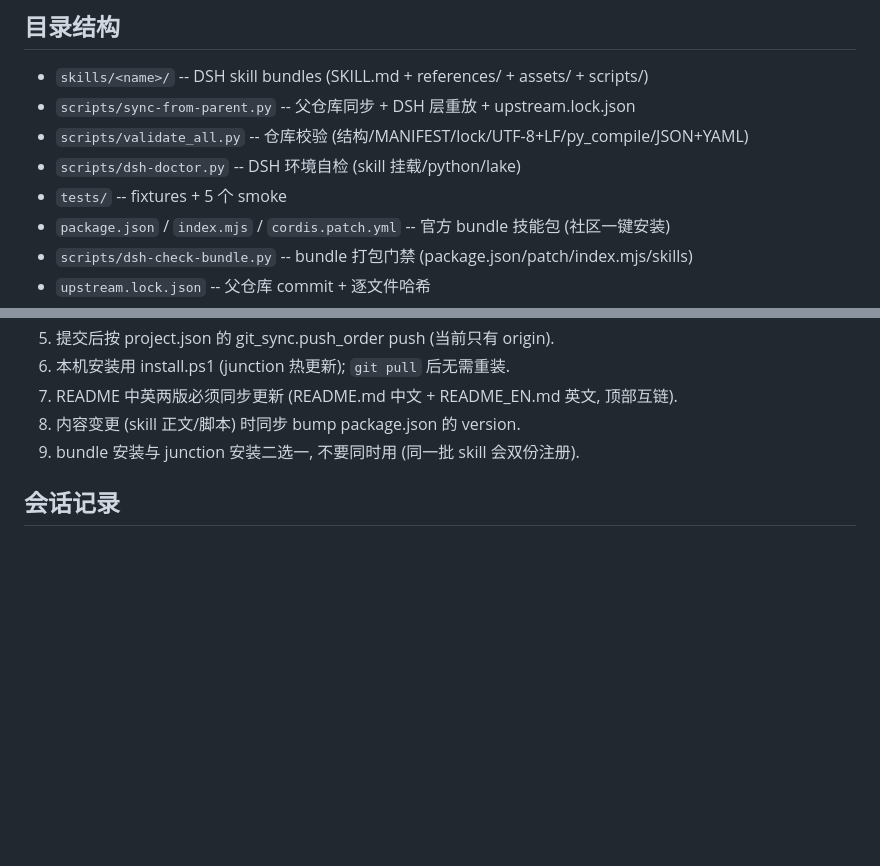
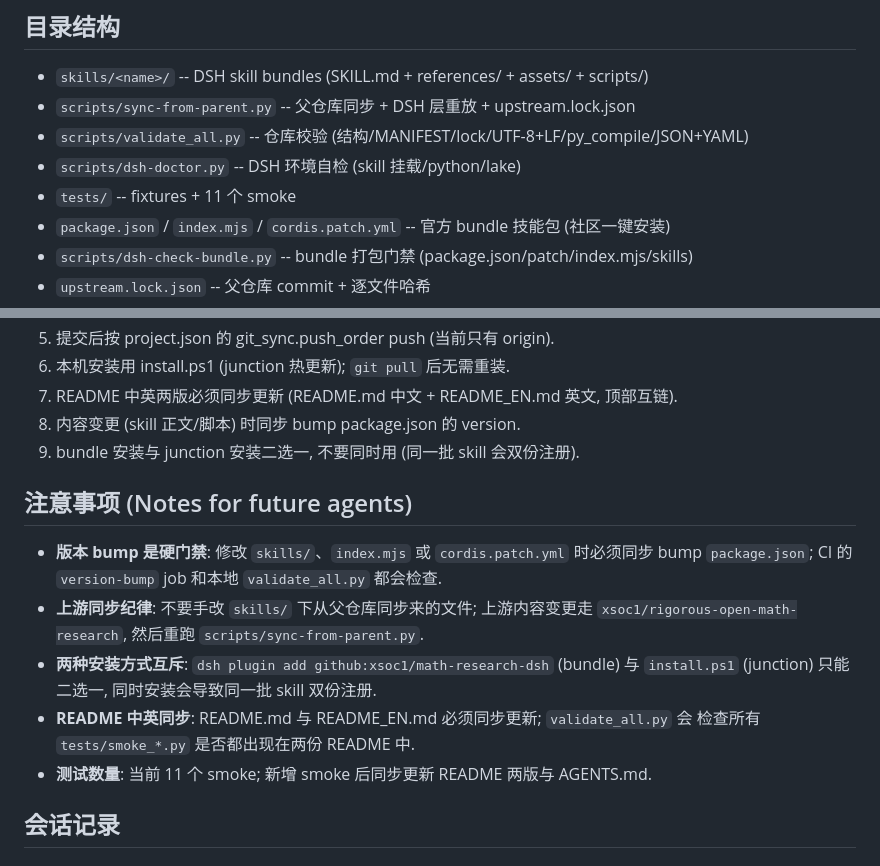
Before and after one commit to xsoc1/math-research-dsh, a Markdown page: AGENTS.md, 2 parts joined by grey strips. GitHub-like rendering; blank space fills up the shorter version.

Commit message:
维护: AGENTS.md 增加 Notes for future agents 注意事项

```diff
--- a/AGENTS.md
+++ b/AGENTS.md
@@ -14,7 +14,7 @@ lean-verify) 以 DSH skill 形式发布, 附带脚本/模板/冒烟测试与同
 - `scripts/sync-from-parent.py` -- 父仓库同步 + DSH 层重放 + upstream.lock.json
 - `scripts/validate_all.py` -- 仓库校验 (结构/MANIFEST/lock/UTF-8+LF/py_compile/JSON+YAML)
 - `scripts/dsh-doctor.py` -- DSH 环境自检 (skill 挂载/python/lake)
-- `tests/` -- fixtures + 5 个 smoke
+- `tests/` -- fixtures + 11 个 smoke
 - `package.json` / `index.mjs` / `cordis.patch.yml` -- 官方 bundle 技能包 (社区一键安装)
 - `scripts/dsh-check-bundle.py` -- bundle 打包门禁 (package.json/patch/index.mjs/skills)
 - `upstream.lock.json` -- 父仓库 commit + 逐文件哈希
@@ -33,6 +33,18 @@ lean-verify) 以 DSH skill 形式发布, 附带脚本/模板/冒烟测试与同
 7. README 中英两版必须同步更新 (README.md 中文 + README_EN.md 英文, 顶部互链).
 8. 内容变更 (skill 正文/脚本) 时同步 bump package.json 的 version.
 9. bundle 安装与 junction 安装二选一, 不要同时用 (同一批 skill 会双份注册).
+
+## 注意事项 (Notes for future agents)
+
+- **版本 bump 是硬门禁**: 修改 `skills/`、`index.mjs` 或 `cordis.patch.yml` 时必须同步
+  bump `package.json`; CI 的 `version-bump` job 和本地 `validate_all.py` 都会检查.
+- **上游同步纪律**: 不要手改 `skills/` 下从父仓库同步来的文件; 上游内容变更走
+  `xsoc1/rigorous-open-math-research`, 然后重跑 `scripts/sync-from-parent.py`.
+- **两种安装方式互斥**: `dsh plugin add github:xsoc1/math-research-dsh` (bundle) 与
+  `install.ps1` (junction) 只能二选一, 同时安装会导致同一批 skill 双份注册.
+- **README 中英同步**: README.md 与 README_EN.md 必须同步更新; `validate_all.py` 会
+  检查所有 `tests/smoke_*.py` 是否都出现在两份 README 中.
+- **测试数量**: 当前 11 个 smoke; 新增 smoke 后同步更新 README 两版与 AGENTS.md.
 
 ## 会话记录
 ### 2026-08-14 会话: 初始适配 (从 Codex 父仓库)
```
